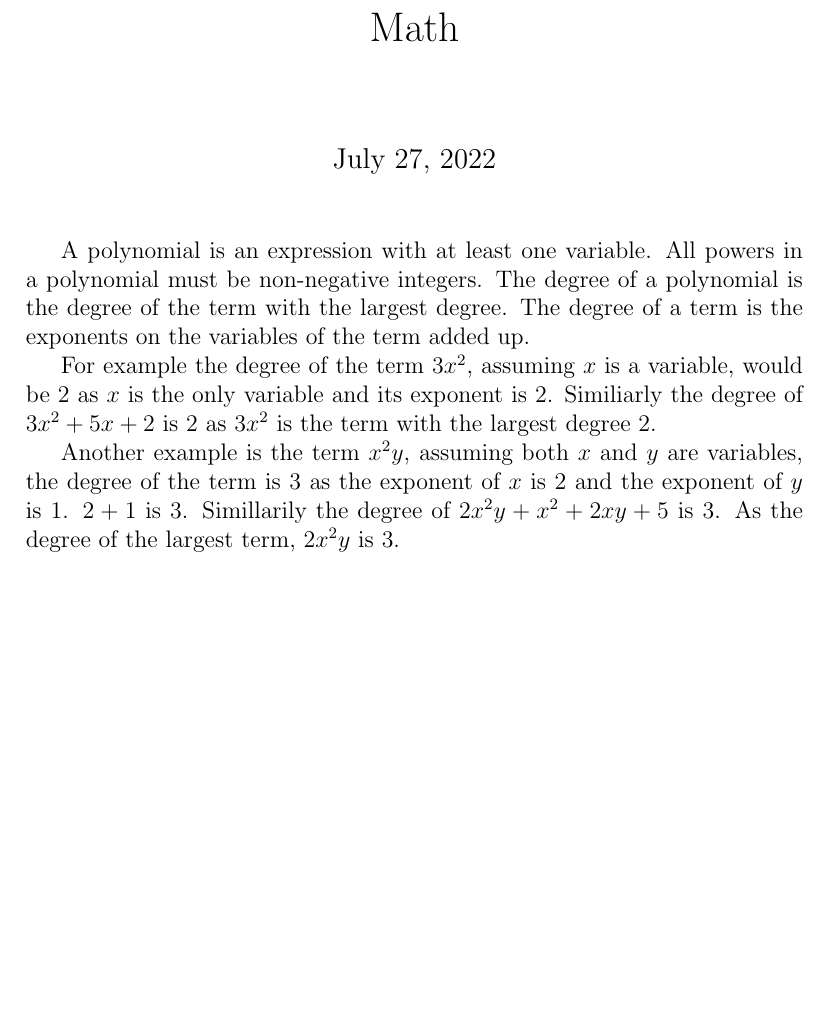
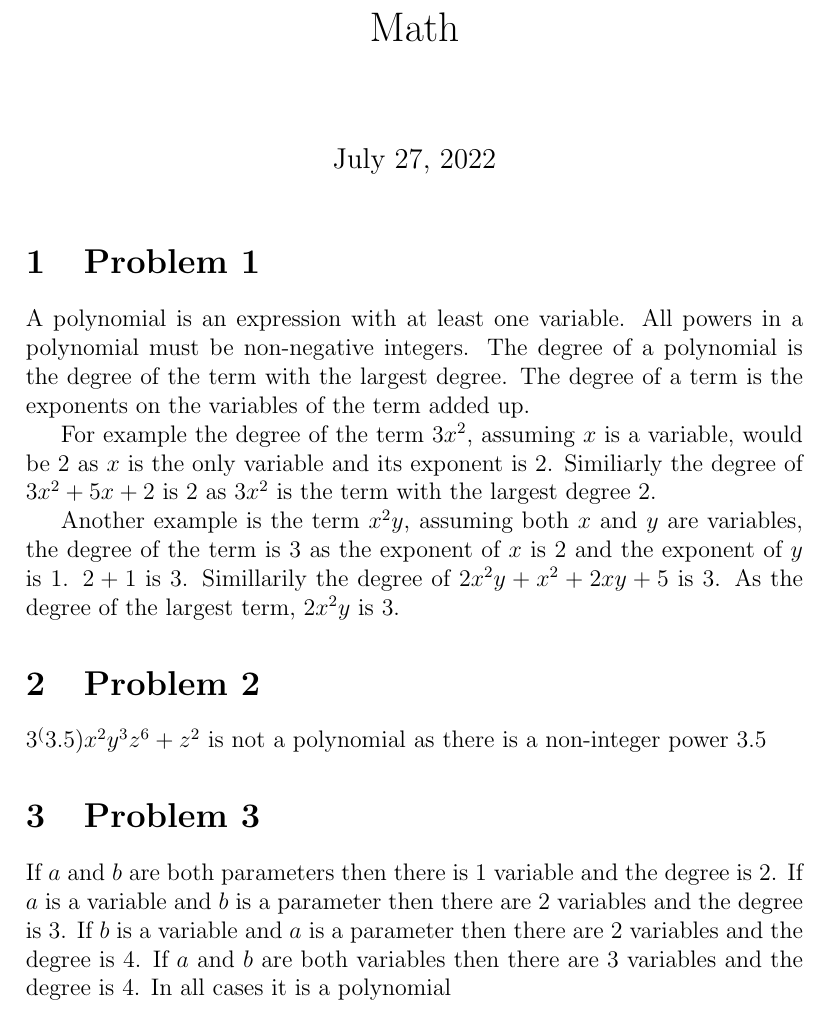
Before and after one commit to ryanyun2010/Polynomials, a LaTeX document (Panda.tex): part of the page, cut so that both start at the same text, the shorter picture padded with empty space. Compiled offline with pdfLaTeX.

Commit message:
added problem 2/3

```diff
--- a/Panda.tex
+++ b/Panda.tex
@@ -5,10 +5,14 @@
 \begin{document}
 
 	\maketitle
-
+\section{Problem 1}
 A polynomial is an expression with at least one variable. All powers in a polynomial must be non-negative integers. The degree of a polynomial is the degree of the term with the largest degree. The degree of a term is the exponents on the variables of the term added up.\par
 For example the degree of the term $3x^2$, assuming $x$ is a variable, would be $2$ as $x$ is the only variable and its exponent is $2$. Similiarly the degree of $3x^2 + 5x +2$ is $2$ as $3x^2$ is the term with the largest degree $2$. \par
 Another example is the term $x^2y$, assuming both $x$ and $y$ are variables, the degree of the term is $3$ as the exponent of $x$ is $2$ and the exponent of $y$ is $1$. $2 + 1$ is $3$. Simillarily the degree of $2x^2y + x^2 + 2xy + 5$ is $3$. As the degree of the largest term, $2x^2y$ is $3$.
+\section{Problem 2}
+$3^(3.5)x^2y^3z^6 + z^2$ is not a polynomial as there is a non-integer power $3.5$
+\section{Problem 3}
+If $a$ and $b$ are both parameters then there is $1$ variable and the degree is $2$. If $a$ is a variable and $b$ is a parameter then there are $2$ variables and the degree is $3$. If $b$ is a variable and $a$ is a parameter then there are $2$ variables and the degree is $4$. If $a$ and $b$ are both variables then there are $3$ variables and the degree is $4$. In all cases it is a polynomial
 
 
 \end{document}
```
Also changed, not shown: Panda.pdf, 3 other files.
